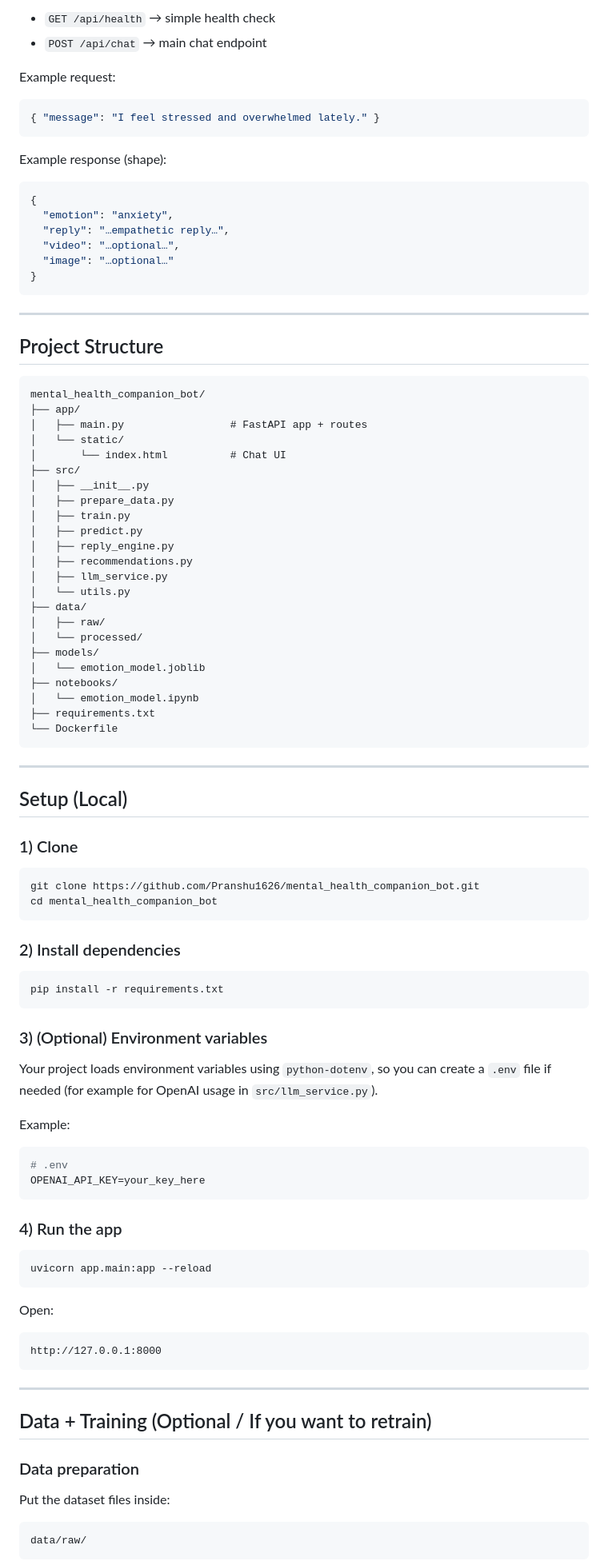
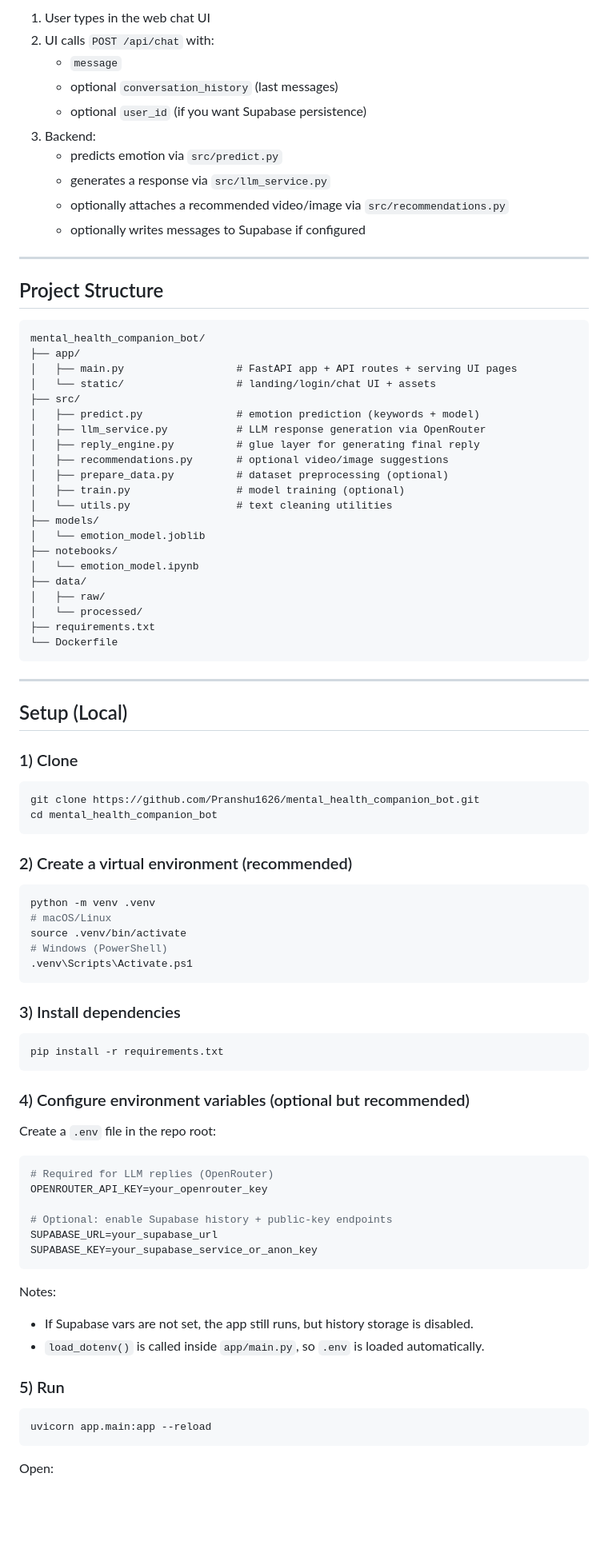
Before and after one commit to Pranshu1626/mental_health_companion_bot, a Markdown page: README.md, the part around one of its changes. Shown at 80% size. GitHub-like rendering; blank space fills up the shorter version.

````diff
--- a/README.md
+++ b/README.md
@@ -59,21 +63,14 @@ An AI-powered mental health companion chatbot that:
 
-- `GET /api/health` → simple health check
-- `POST /api/chat` → main chat endpoint
-
-Example request:
-```json
-{ "message": "I feel stressed and overwhelmed lately." }
-```
-
-Example response (shape):
-```json
-{
-  "emotion": "anxiety",
-  "reply": "…empathetic reply…",
-  "video": "…optional…",
-  "image": "…optional…"
-}
-```
+1. User types in the web chat UI
+2. UI calls `POST /api/chat` with:
+   - `message`
+   - optional `conversation_history` (last messages)
+   - optional `user_id` (if you want Supabase persistence)
+3. Backend:
+   - predicts emotion via `src/predict.py`
+   - generates a response via `src/llm_service.py`
+   - optionally attaches a recommended video/image via `src/recommendations.py`
+   - optionally writes messages to Supabase if configured
 
 ---
 
@@ -82,29 +79,26 @@ Example response (shape):
 ```text
 mental_health_companion_bot/
 ├── app/
-│   ├── main.py                 # FastAPI app + routes
-│   └── static/
-│       └── index.html          # Chat UI
+│   ├── main.py                  # FastAPI app + API routes + serving UI pages
+│   └── static/                  # landing/login/chat UI + assets
 ├── src/
-│   ├── __init__.py
-│   ├── prepare_data.py
-│   ├── train.py
-│   ├── predict.py
-│   ├── reply_engine.py
-│   ├── recommendations.py
-│   ├── llm_service.py
-│   └── utils.py
-├── data/
-│   ├── raw/
-│   └── processed/
+│   ├── predict.py               # emotion prediction (keywords + model)
+│   ├── llm_service.py           # LLM response generation via OpenRouter
+│   ├── reply_engine.py          # glue layer for generating final reply
+│   ├── recommendations.py       # optional video/image suggestions
+│   ├── prepare_data.py          # dataset preprocessing (optional)
+│   ├── train.py                 # model training (optional)
+│   └── utils.py                 # text cleaning utilities
 ├── models/
 │   └── emotion_model.joblib
 ├── notebooks/
 │   └── emotion_model.ipynb
+├── data/
+│   ├── raw/
+│   └── processed/
 ├── requirements.txt
 └── Dockerfile
 ```
-
 
 ---
 
@@ -116,37 +110,40 @@ git clone https://github.com/Pranshu1626/mental_health_companion_bot.git
 cd mental_health_companion_bot
 ```
 
-### 2) Install dependencies
+### 2) Create a virtual environment (recommended)
+```bash
+python -m venv .venv
+# macOS/Linux
+source .venv/bin/activate
+# Windows (PowerShell)
+.venv\Scripts\Activate.ps1
+```
+
+### 3) Install dependencies
 ```bash
 pip install -r requirements.txt
 ```
 
-### 3) (Optional) Environment variables
-Your project loads environment variables using `python-dotenv`, so you can create a `.env` file if needed (for example for OpenAI usage in `src/llm_service.py`).
+### 4) Configure environment variables (optional but recommended)
 
-Example:
+Create a `.env` file in the repo root:
+
 ```bash
-# .env
-OPENAI_API_KEY=your_key_here
+# Required for LLM replies (OpenRouter)
+OPENROUTER_API_KEY=your_openrouter_key
+
+# Optional: enable Supabase history + public-key endpoints
+SUPABASE_URL=your_supabase_url
+SUPABASE_KEY=your_supabase_service_or_anon_key
 ```
 
-### 4) Run the app
+Notes:
+- If Supabase vars are not set, the app still runs, but history storage is disabled.
+- `load_dotenv()` is called inside `app/main.py`, so `.env` is loaded automatically.
+
+### 5) Run
 ```bash
 uvicorn app.main:app --reload
 ```
 
 Open:
-```text
-http://127.0.0.1:8000
-```
-
----
-
-## Data + Training (Optional / If you want to retrain)
-
-### Data preparation
-Put the dataset files inside:
-```text
-data/raw/
-```
-
````
Also changed, not shown: other parts of README.md (+84 -69 lines).
